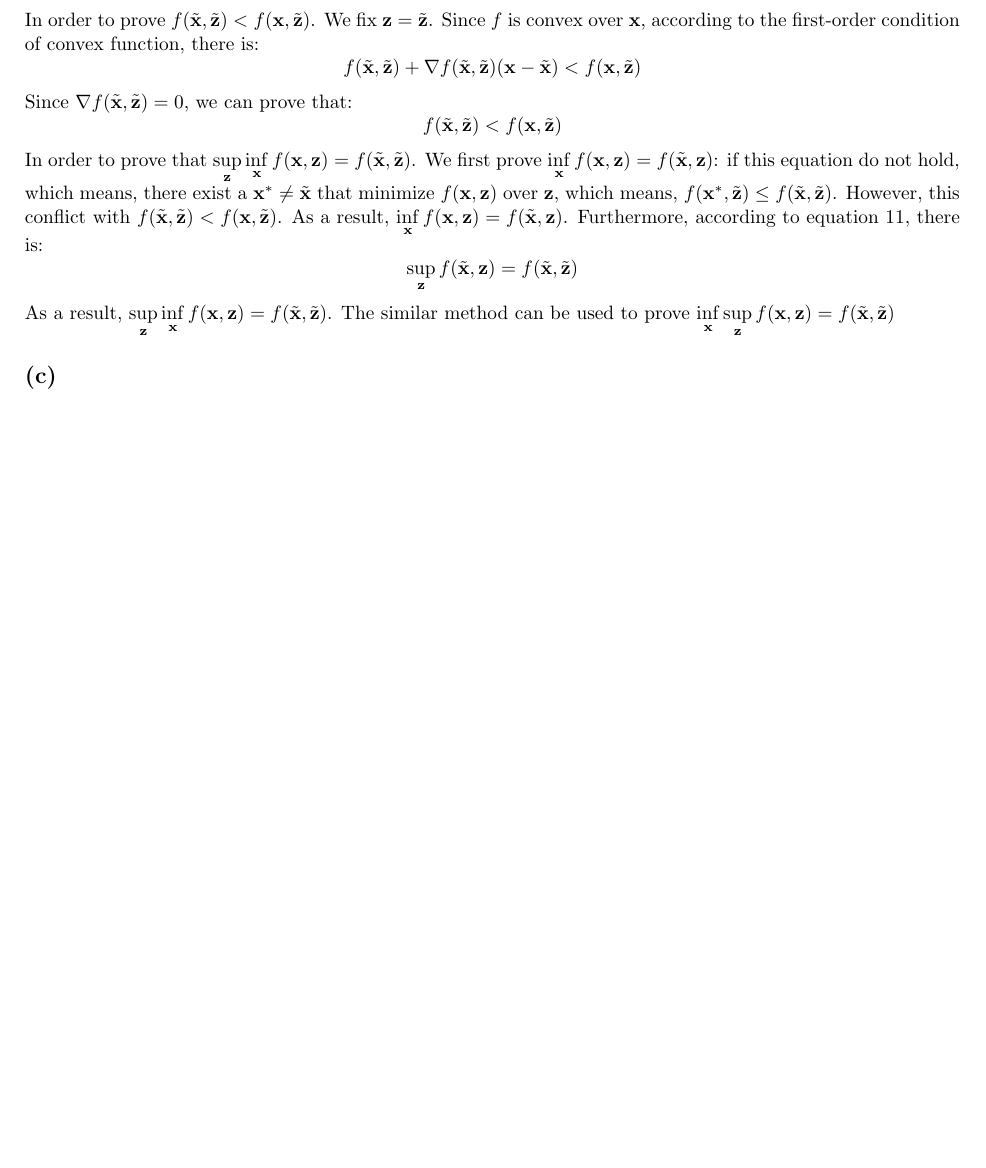
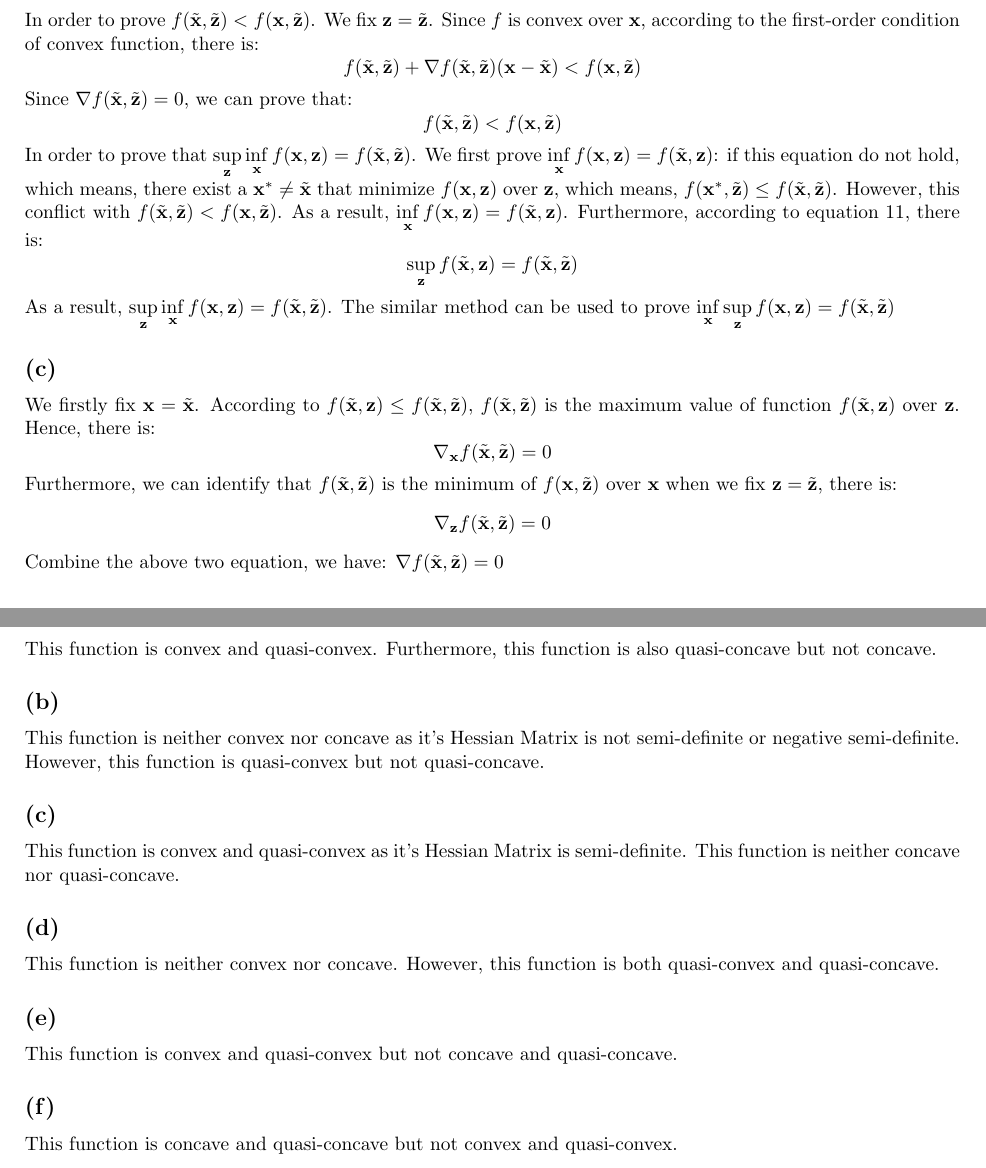
Before and after one commit to Songtuan/COMP8650-Assignment-2, a LaTeX problem sheet (Assignment 2.tex): part of page 5 of 5 before the commit and two parts of pages 5 and 6 of 6 after it, the two joined at a grey line, cut so that both start at the same text, the shorter picture padded with empty space. Compiled offline with pdfLaTeX.

Commit message:
Question 6

```diff
--- a/Assignment 2.tex
+++ b/Assignment 2.tex
@@ -330,5 +330,28 @@ In order to prove that $\displaystyle\sup_{\mathbf{z}} \displaystyle\inf_{\mathb
 As a result, $\displaystyle\sup_{\mathbf{z}} \displaystyle\inf_{\mathbf{x}}f(\mathbf{x}, \mathbf{z}) = f(\tilde{\mathbf{x}}, \tilde{\mathbf{z}})$. The similar method can be used  to prove $\displaystyle\inf_{\mathbf{x}}\sup_{\mathbf{z}} f(\mathbf{x}, \mathbf{z}) = f(\tilde{\mathbf{x}}, \tilde{\mathbf{z}})$
 
 \subsection*{(c)}
+We firstly fix $\mathbf{x} = \tilde{\mathbf{x}}$. According to $f(\tilde{\mathbf{x}}, \mathbf{z}) \leq f(\tilde{\mathbf{x}}, \tilde{\mathbf{z}})$, $f(\tilde{\mathbf{x}}, \tilde{\mathbf{z}})$ is the maximum value of function $f(\tilde{\mathbf{x}}, \mathbf{z})$ over $\mathbf{z}$. Hence, there is:
+\begin{equation*}
+	\nabla_{\mathbf{x}} f(\tilde{\mathbf{x}}, \tilde{\mathbf{z}}) = 0
+\end{equation*}
+Furthermore, we can identify that $f(\tilde{\mathbf{x}}, \tilde{\mathbf{z}})$ is the minimum of $f(\mathbf{x}, \tilde{\mathbf{z}})$ over $\mathbf{x}$ when we fix $\mathbf{z} = \tilde{\mathbf{z}}$, there is:
+\begin{equation*}
+	\nabla_{\mathbf{z}} f(\tilde{\mathbf{x}}, \tilde{\mathbf{z}}) = 0
+\end{equation*}
+Combine the above two equation, we have: $\nabla f(\tilde{\mathbf{x}}, \tilde{\mathbf{z}}) = 0$
+
+\section*{Question 6}
+\subsection*{(a)}
+This function is convex and quasi-convex. Furthermore, this function is also quasi-concave but not concave.
+\subsection*{(b)}
+This function is neither convex nor concave as it's Hessian Matrix is not semi-definite or negative semi-definite. However, this function is quasi-convex but not quasi-concave.
+\subsection*{(c)}
+This function is convex and quasi-convex as it's Hessian Matrix is semi-definite. This function is neither concave nor quasi-concave.
+\subsection*{(d)}
+This function is neither convex nor concave. However, this function is both quasi-convex and quasi-concave.
+\subsection*{(e)}
+This function is convex and quasi-convex but not concave and quasi-concave.
+\subsection*{(f)}
+This function is concave and quasi-concave but not convex and quasi-convex.
 
 \end{document}
```
Also changed, not shown: Assignment 2.pdf, 2 other files.
